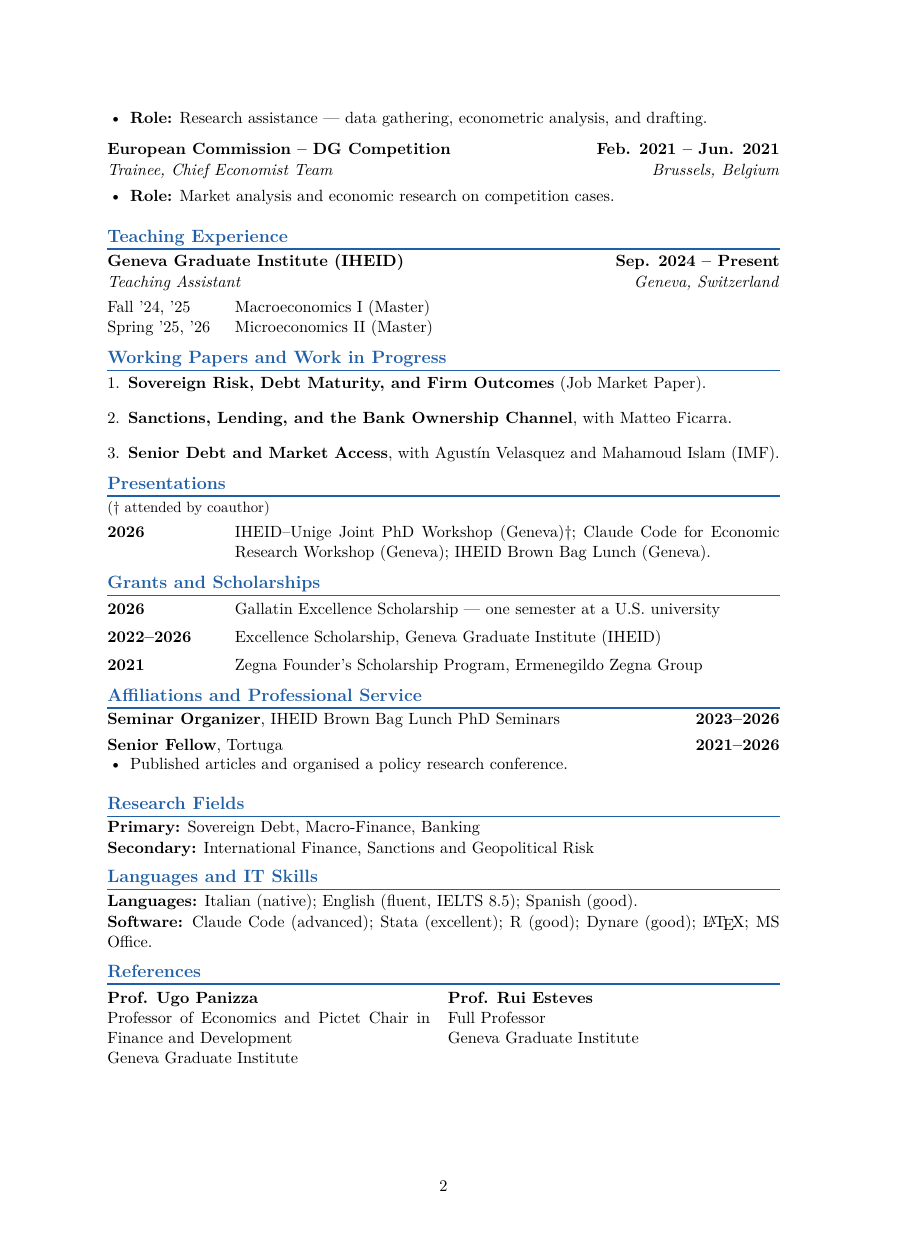
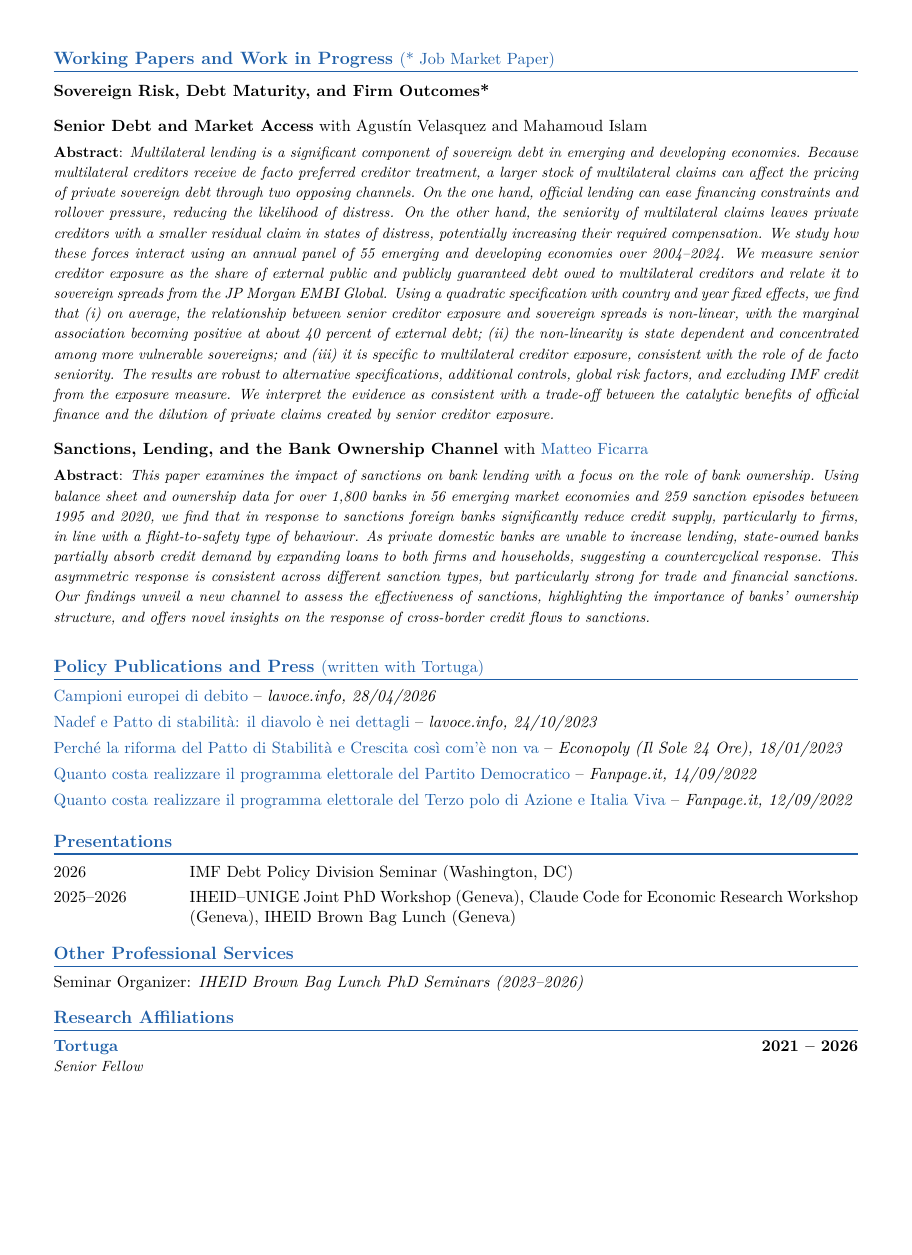
Before and after one commit to guidoardizzone/guidoardizzone.github.io, a LaTeX CV (files/cv.tex): page 2 of 2 before the commit and page 2 of 3 after it, the shorter picture padded with empty space. Compiled offline with pdfLaTeX.

Commit message:
Publish research CV as files/cv.pdf
Replace the web CV with the research version (source:
3_Personal/CV/main_research.tex): compact work experience, full
abstracts, policy publications with Tortuga, scholarship amounts.
Still web-safe: no phone number, no referee emails.

Co-Authored-By: Claude Opus 5 <noreply@anthropic.com>

```diff
--- a/files/cv.tex
+++ b/files/cv.tex
@@ -111,17 +126,6 @@
-\cvbullets{%
-\item \textbf{Role:} Research assistance --- data gathering, econometric analysis, and drafting.
-}
+\cventry{UCLA Anderson School of Management}{Jul. 2021 -- Jun. 2022}{Research Assistant (Paola Giuliano, remote)}{Milan, Italy}
 
-\cventry{European Commission -- DG Competition}{Feb. 2021 -- Jun. 2021}{Trainee, Chief Economist Team}{Brussels, Belgium}
-\cvbullets{%
-\item \textbf{Role:} Market analysis and economic research on competition cases.
-}
+\cventry{European Commission}{Feb. 2021 -- Jun. 2021}{Trainee, Chief Economist Team, DG Competition}{Brussels, Belgium}
 
 %===============================================================================
 \section*{Teaching Experience}
-\textbf{Geneva Graduate Institute (IHEID)}\hfill\textbf{Sep. 2024 -- Present}\\[1pt]
-\textit{Teaching Assistant}\hfill\textit{Geneva, Switzerland}\par\vspace{4pt}
-\begin{tabular}{@{}p{2.6cm}l@{}}
-Fall '24, '25   & Macroeconomics I (Master)\\
-Spring '25, '26 & Microeconomics II (Master)\\
-\end{tabular}
@@ -128,8 +139,2 @@ Spring '25, '26 & Microeconomics II (Master)\\
 
 %===============================================================================
-\section*{Working Papers and Work in Progress}
-\begin{enumerate}[leftmargin=*, itemsep=0.5em, topsep=4pt]
-    \item \textbf{Sovereign Risk, Debt Maturity, and Firm Outcomes} (Job Market Paper).
-    \item \textbf{Sanctions, Lending, and the Bank Ownership Channel}, with Matteo Ficarra.
-    \item \textbf{Senior Debt and Market Access}, with Agust\'in Velasquez and Mahamoud Islam (IMF).
-\end{enumerate}
@@ -136,33 +152,72 @@ Spring '25, '26 & Microeconomics II (Master)\\
+\section*{Working Papers and Work in Progress {\normalsize\mdseries(* Job Market Paper)}}
+\vspace{2pt}
+
+% TODO: JMP abstract — add as the third argument once supplied (do not invent).
+\textbf{Sovereign Risk, Debt Maturity, and Firm Outcomes*}\par\vspace{10pt}
+
+\paper{Senior Debt and Market Access}{ with Agust\'in Velasquez and Mahamoud Islam}{%
+Multilateral lending is a significant component of sovereign debt in emerging and
+developing economies. Because multilateral creditors receive de facto preferred creditor
+treatment, a larger stock of multilateral claims can affect the pricing of private
+sovereign debt through two opposing channels. On the one hand, official lending can ease
+financing constraints and rollover pressure, reducing the likelihood of distress. On the
+other hand, the seniority of multilateral claims leaves private creditors with a smaller
+residual claim in states of distress, potentially increasing their required compensation.
+We study how these forces interact using an annual panel of 55 emerging and developing
+economies over 2004--2024. We measure senior creditor exposure as the share of external
+public and publicly guaranteed debt owed to multilateral creditors and relate it to
+sovereign spreads from the JP Morgan EMBI Global. Using a quadratic specification with
+country and year fixed effects, we find that (i) on average, the relationship between
+senior creditor exposure and sovereign spreads is non-linear, with the marginal
+association becoming positive at about 40 percent of external debt; (ii) the
+non-linearity is state dependent and concentrated among more vulnerable sovereigns; and
+(iii) it is specific to multilateral creditor exposure, consistent with the role of de
+facto seniority. The results are robust to alternative specifications, additional
+controls, global risk factors, and excluding IMF credit from the exposure measure. We
+interpret the evidence as consistent with a trade-off between the catalytic benefits of
+official finance and the dilution of private claims created by senior creditor exposure.}
+
+\paper{Sanctions, Lending, and the Bank Ownership Channel}{ with \href{https://sites.google.com/view/matteoficarra/home-page}{Matteo Ficarra}}{%
+This paper examines the impact of sanctions on bank lending with a focus on the role of
+bank ownership. Using balance sheet and ownership data for over 1,800 banks in 56
+emerging market economies and 259 sanction episodes between 1995 and 2020, we find that
+in response to sanctions foreign banks significantly reduce credit supply, particularly
+to firms, in line with a flight-to-safety type of behaviour. As private domestic banks
+are unable to increase lending, state-owned banks partially absorb credit demand by
+expanding loans to both firms and households, suggesting a countercyclical response.
+This asymmetric response is consistent across different sanction types, but particularly
+strong for trade and financial sanctions. Our findings unveil a new channel to assess
+the effectiveness of sanctions, highlighting the importance of banks' ownership
+structure, and offers novel insights on the response of cross-border credit flows to
+sanctions.}
+
+%===============================================================================
+% Pieces are bylined collectively to the Tortuga think tank (no individual authors).
+\section*{Policy Publications and Press {\normalsize\mdseries(written with Tortuga)}}
+
+\press{https://lavoce.info/archives/111182/campioni-europei-di-debito/}{Campioni europei di debito}{lavoce.info, 28/04/2026}
+\press{https://lavoce.info/archives/102561/nadef-e-patto-di-stabilita-il-diavolo-e-nei-dettagli/}{Nadef e Patto di stabilità: il diavolo è nei dettagli}{lavoce.info, 24/10/2023}
+\press{https://www.econopoly.ilsole24ore.com/2023/01/18/riforma-patto-stabilita-crescita/}{Perché la riforma del Patto di Stabilità e Crescita così com'è non va}{Econopoly (Il Sole 24 Ore), 18/01/2023}
+\press{https://www.fanpage.it/politica/quanto-costa-realizzare-il-programma-elettorale-del-partito-democratico/}{Quanto costa realizzare il programma elettorale del Partito Democratico}{Fanpage.it, 14/09/2022}
+\press{https://www.fanpage.it/politica/quanto-costa-realizzare-il-programma-elettorale-del-terzo-polo-di-azione-e-italia-viva/}{Quanto costa realizzare il programma elettorale del Terzo polo di Azione e Italia Viva}{Fanpage.it, 12/09/2022}
 
 %===============================================================================
 \section*{Presentations}
-{\small (\textdagger\ attended by coauthor)}\par\vspace{4pt}
-\begin{tabular}{@{}p{2.6cm}p{\dimexpr\textwidth-2.6cm-2\tabcolsep}@{}}
-\textbf{2026} & IHEID--Unige Joint PhD Workshop (Geneva)\textdagger; Claude Code for Economic Research Workshop (Geneva); IHEID Brown Bag Lunch (Geneva).\\
-\end{tabular}
+
+\begin{rows}
+2026      & IMF Debt Policy Division Seminar (Washington, DC)\\[3pt]
+2025--2026 & IHEID--UNIGE Joint PhD Workshop (Geneva), Claude Code for Economic Research Workshop (Geneva), IHEID Brown Bag Lunch (Geneva)
+\end{rows}
 
 %===============================================================================
-\section*{Grants and Scholarships}
-\begin{tabular}{@{}p{2.6cm}p{\dimexpr\textwidth-2.6cm-2\tabcolsep}@{}}
-\textbf{2026} & Gallatin Excellence Scholarship --- one semester at a U.S.\ university\\[5pt]
-\textbf{2022--2026} & Excellence Scholarship, Geneva Graduate Institute (IHEID)\\[5pt]
-\textbf{2021} & Zegna Founder's Scholarship Program, Ermenegildo Zegna Group\\
-\end{tabular}
+\section*{Other Professional Services}
+
+Seminar Organizer: \textit{IHEID Brown Bag Lunch PhD Seminars (2023--2026)}
 
 %===============================================================================
-\section*{Affiliations and Professional Service}
-\textbf{Seminar Organizer}, IHEID Brown Bag Lunch PhD Seminars\hfill\textbf{2023--2026}\\[4pt]
-\textbf{Senior Fellow}, Tortuga\hfill\textbf{2021--2026}\par\vspace{1pt}
-\cvbullets{%
-\item Published articles and organised a policy research conference.
-}
+\section*{Research Affiliations}
 
-%===============================================================================
-\section*{Research Fields}
-\textbf{Primary:} Sovereign Debt, Macro-Finance, Banking\\
-\textbf{Secondary:} International Finance, Sanctions and Geopolitical Risk
+\cventry{\href{https://www.tortuga-econ.it/}{Tortuga}}{2021 -- 2026}{Senior Fellow}{}
 
 %===============================================================================
 \section*{Languages and IT Skills}
-\textbf{Languages:} Italian (native); English (fluent, IELTS 8.5); Spanish (good).\\
-\textbf{Software:} Claude Code (advanced); Stata (excellent); R (good); Dynare (good); \LaTeX; MS Office.
@@ -172,8 +234 @@ Spring '25, '26 & Microeconomics II (Master)\\
 \begin{tabular}{@{}p{0.48\textwidth}p{0.48\textwidth}@{}}
-\textbf{Prof. Ugo Panizza}\newline
-Professor of Economics and Pictet Chair in Finance and Development\newline
-Geneva Graduate Institute
-&
-\textbf{Prof. Rui Esteves}\newline
-Full Professor\newline
-Geneva Graduate Institute
```
Also changed, not shown: files/cv.pdf, files/cv.tex (178 more changed lines).
